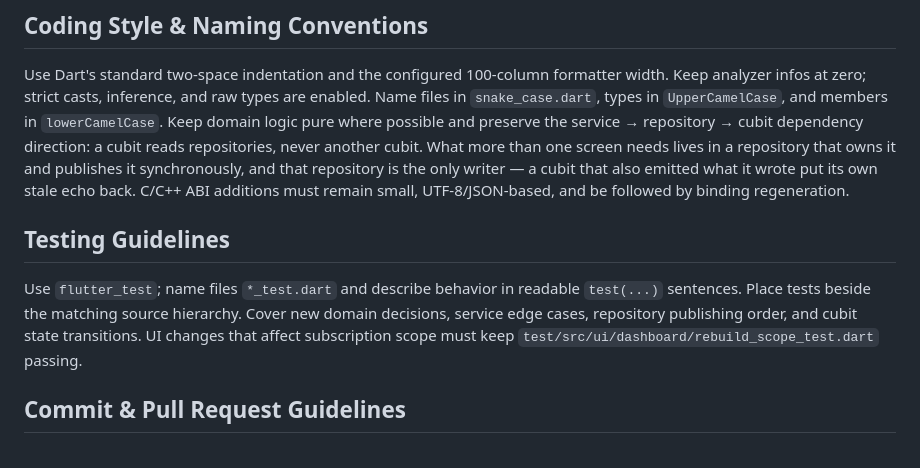
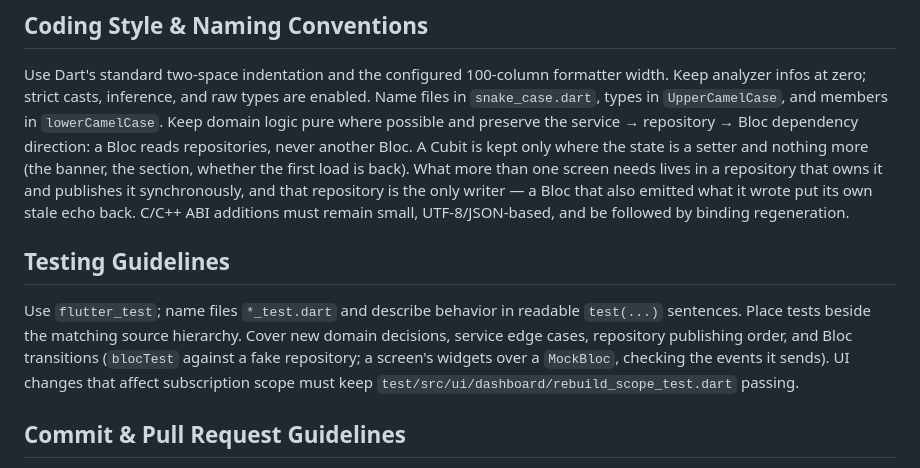
Before and after one commit to Hecatoncheir/LoreDub, a Markdown page: AGENTS.md, the part around the change. Rendered like a GitHub page.

```diff
--- a/AGENTS.md
+++ b/AGENTS.md
@@ -44,17 +44,20 @@ notes live in `docs/`.
 Use Dart's standard two-space indentation and the configured 100-column formatter width.
 Keep analyzer infos at zero; strict casts, inference, and raw types are enabled. Name files in
 `snake_case.dart`, types in `UpperCamelCase`, and members in `lowerCamelCase`. Keep domain logic
-pure where possible and preserve the service → repository → cubit dependency direction: a
-cubit reads repositories, never another cubit. What more than one screen needs lives in a
-repository that owns it and publishes it synchronously, and that repository is the only
-writer — a cubit that also emitted what it wrote put its own stale echo back. C/C++
+pure where possible and preserve the service → repository → Bloc dependency direction: a
+Bloc reads repositories, never another Bloc. A Cubit is kept only where the state is a setter
+and nothing more (the banner, the section, whether the first load is back). What more than
+one screen needs lives in a repository that owns it and publishes it synchronously, and that
+repository is the only writer — a Bloc that also emitted what it wrote put its own stale echo
+back. C/C++
 ABI additions must remain small, UTF-8/JSON-based, and be followed by binding regeneration.
 
 ## Testing Guidelines
 
 Use `flutter_test`; name files `*_test.dart` and describe behavior in readable `test(...)`
 sentences. Place tests beside the matching source hierarchy. Cover new domain decisions,
-service edge cases, repository publishing order, and cubit state transitions. UI changes that affect subscription scope must
+service edge cases, repository publishing order, and Bloc transitions (`blocTest` against a
+fake repository; a screen's widgets over a `MockBloc`, checking the events it sends). UI changes that affect subscription scope must
 keep `test/src/ui/dashboard/rebuild_scope_test.dart` passing.
 
 ## Commit & Pull Request Guidelines
```
Also changed, not shown: CLAUDE.md (+6 -6 lines), TODO.md (+6 -1 lines).
